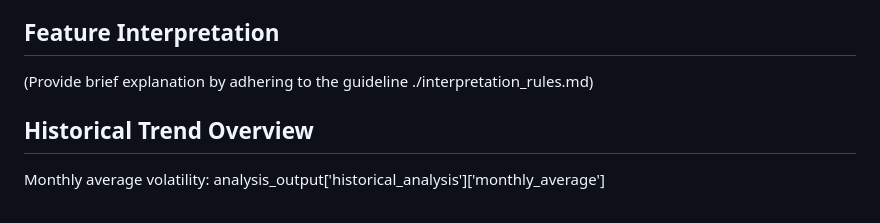
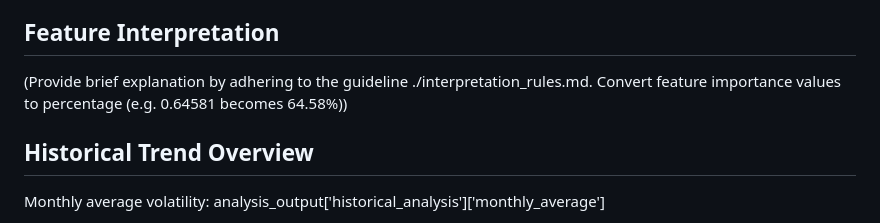
Before and after one commit to IntegratedMind19/BTC-Volatility-Forecast, a Markdown page: knowledge_base/output_format.md, the part around the change. Rendered like a GitHub page.

```diff
--- a/knowledge_base/output_format.md
+++ b/knowledge_base/output_format.md
@@ -24,7 +24,7 @@ Risk level: analysis_output['prediction']['risk_level'] (Provide interpretation
 
 ## Feature Interpretation
 
-(Provide brief explanation by adhering to the guideline ./interpretation_rules.md)
+(Provide brief explanation by adhering to the guideline ./interpretation_rules.md. Convert feature importance values to percentage (e.g. 0.64581 becomes 64.58%))
 
 ## Historical Trend Overview
 
```
